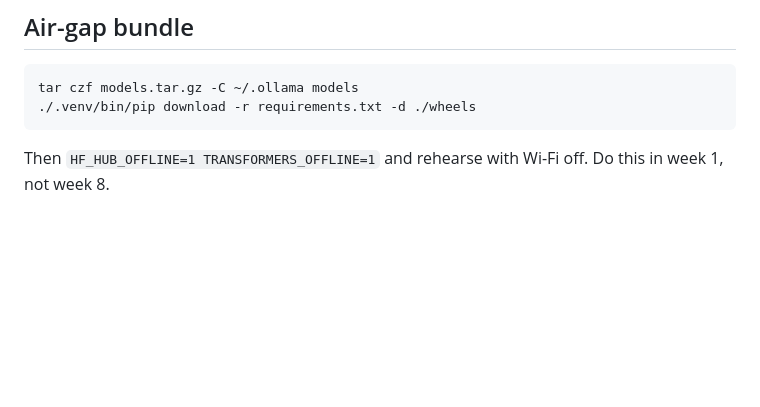
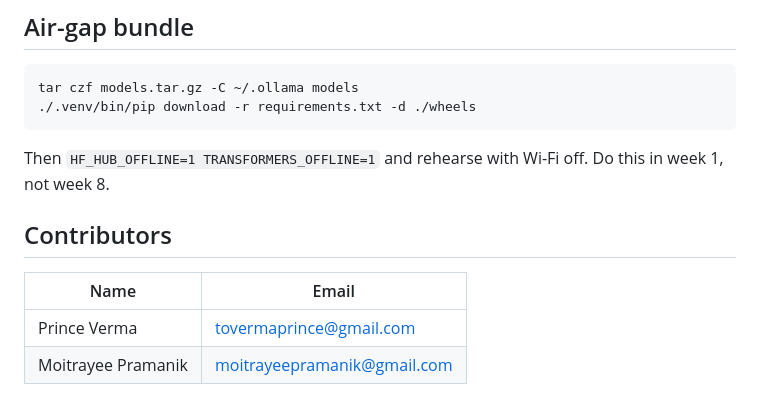
Before and after one commit to PrinceVerma04/Industrial-Agentic-AI, a Markdown page: README.md, the part around the change. Drawn GitHub-style; blank space fills up the shorter version.

Commit message:
Add Contributors section to README
Co-Authored-By: Claude Sonnet 5 <noreply@anthropic.com>

````diff
--- a/README.md
+++ b/README.md
@@ -333,3 +333,10 @@ tar czf models.tar.gz -C ~/.ollama models
 ```
 Then `HF_HUB_OFFLINE=1 TRANSFORMERS_OFFLINE=1` and rehearse with Wi-Fi off.
 Do this in week 1, not week 8.
+
+## Contributors
+
+| Name | Email |
+|---|---|
+| Prince Verma | tovermaprince@gmail.com |
+| Moitrayee Pramanik | moitrayeepramanik@gmail.com |
````
